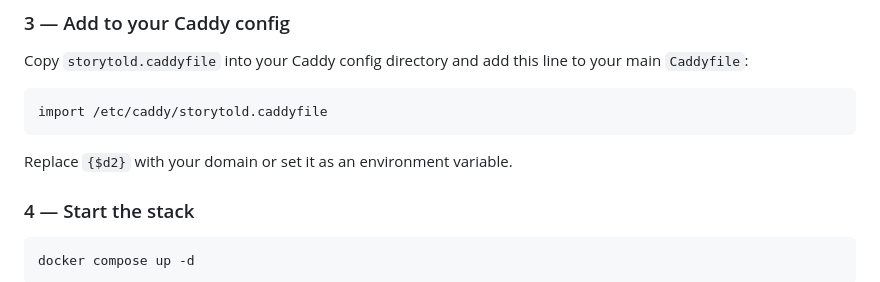
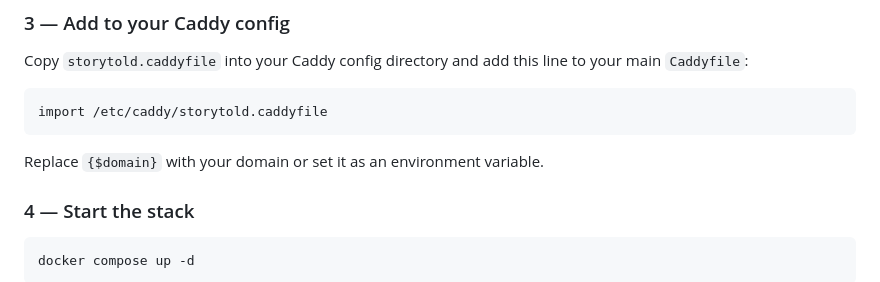
Before and after one commit to bartkodden/artcraft-compose, a Markdown page: README.md, the part around the change. Rendered like a GitHub page.

Commit message:
Update README.md domain env var

````diff
--- a/README.md
+++ b/README.md
@@ -107,7 +107,7 @@ this line to your main `Caddyfile`:
 import /etc/caddy/storytold.caddyfile
 ```
 
-Replace `{$d2}` with your domain or set it as an environment variable.
+Replace `{$domain}` with your domain or set it as an environment variable.
 
 ### 4 — Start the stack
 
````
